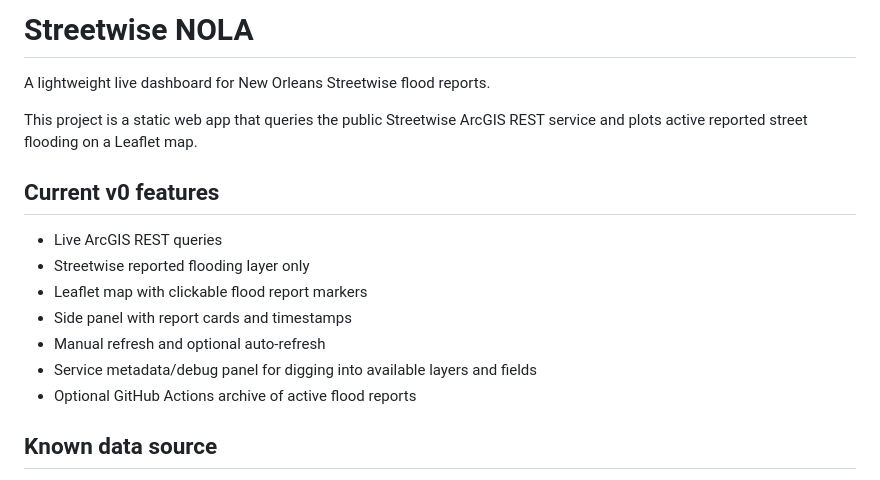
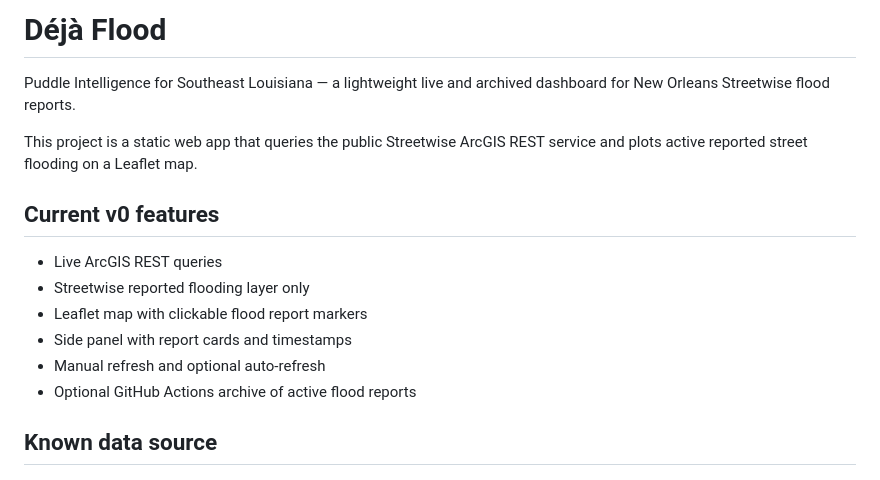
Before and after one commit to mefferso/Streetwise_NOLA, a Markdown page: README.md, the part around the change. GitHub-like rendering.

Commit message:
Update Déjà Flood documentation

```diff
--- a/README.md
+++ b/README.md
@@ -1,6 +1,6 @@
-# Streetwise NOLA
+# Déjà Flood
 
-A lightweight live dashboard for New Orleans Streetwise flood reports.
+Puddle Intelligence for Southeast Louisiana — a lightweight live and archived dashboard for New Orleans Streetwise flood reports.
 
 This project is a static web app that queries the public Streetwise ArcGIS REST service and plots active reported street flooding on a Leaflet map.
 
@@ -11,7 +11,6 @@ This project is a static web app that queries the public Streetwise ArcGIS REST
 - Leaflet map with clickable flood report markers
 - Side panel with report cards and timestamps
 - Manual refresh and optional auto-refresh
-- Service metadata/debug panel for digging into available layers and fields
 - Optional GitHub Actions archive of active flood reports
 
 ## Known data source
```
